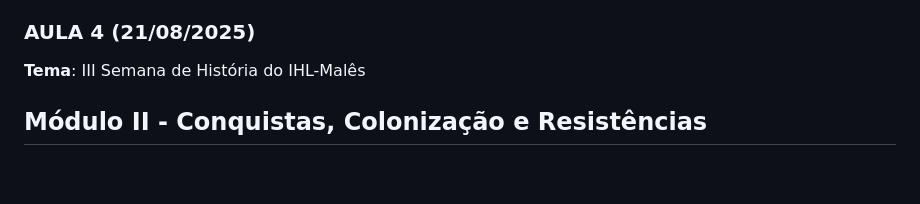
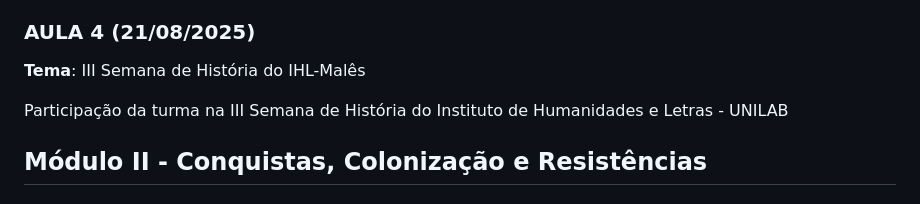
Before and after one commit to ericbrasiln/cclhm0076, a Markdown page: ementa.md, the part around one of its changes. Drawn GitHub-style; blank space fills up the shorter version.

Commit message:
Pequena atualização sobre a semana de história

```diff
--- a/ementa.md
+++ b/ementa.md
@@ -75,6 +75,7 @@ Formações sociais e políticas nas Américas antes do século XV: representaç
 
 **Tema**: III Semana de História do IHL-Malês
 
+Participação da turma na III Semana de História do Instituto de Humanidades e Letras - UNILAB
 
 ## Módulo II - Conquistas, Colonização e Resistências
 
```
Also changed, not shown: other parts of ementa.md (+1 -1 lines).
